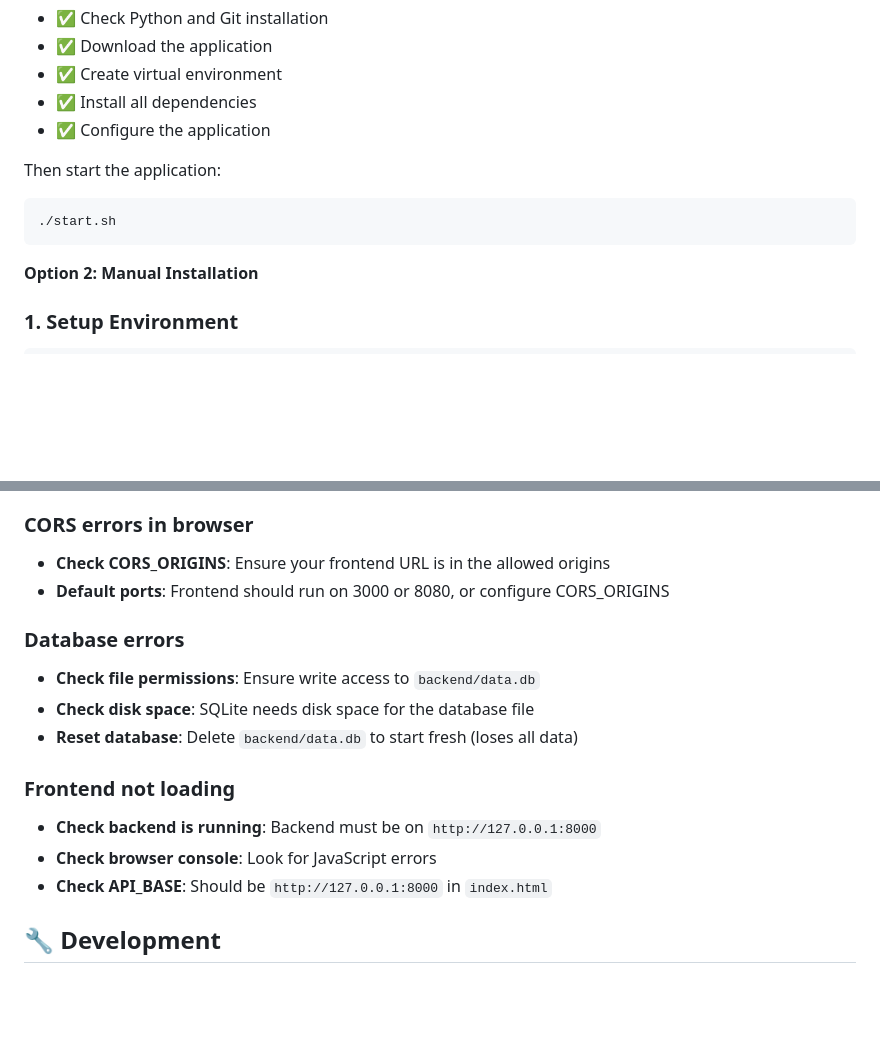
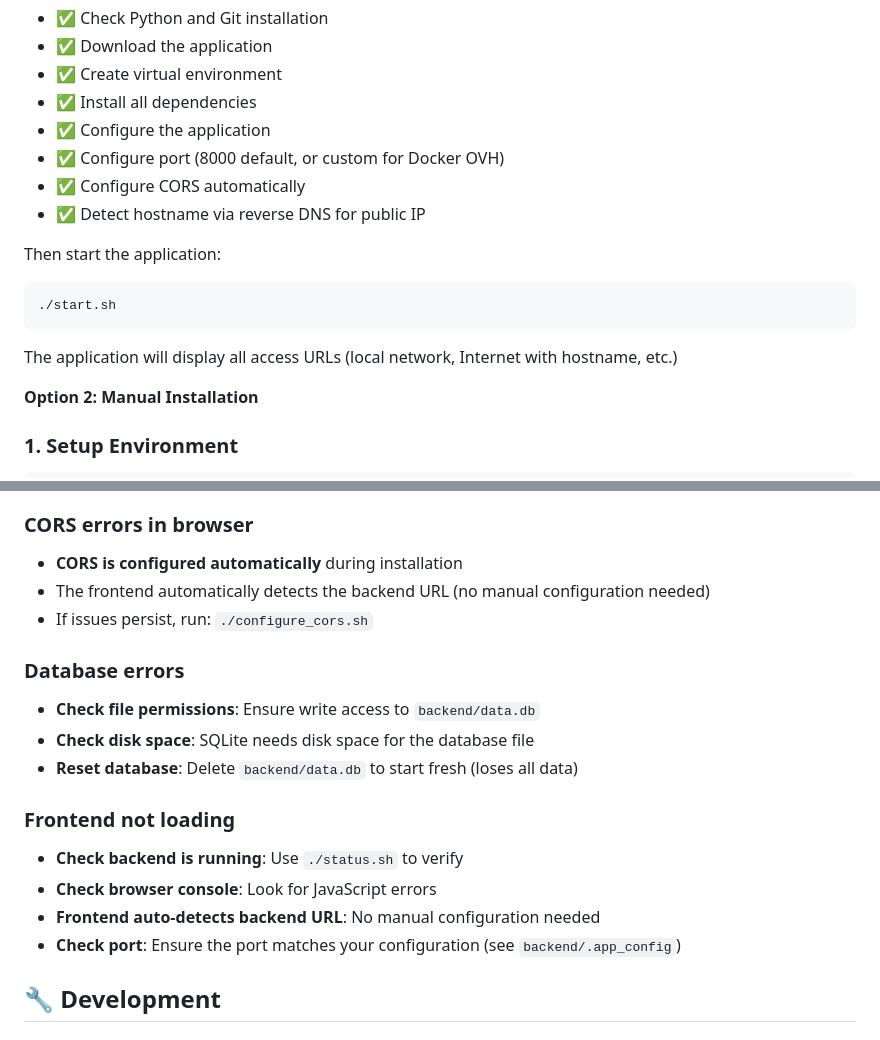
Before and after one commit to thomaslorineau/Customer_feedbacks_tracker, a Markdown page: README.md, 2 parts joined by grey strips. Rendered like a GitHub page; blank space fills up the shorter version.

````diff
--- a/README.md
+++ b/README.md
@@ -148,11 +148,16 @@ The script will automatically:
 - ✅ Create virtual environment
 - ✅ Install all dependencies
 - ✅ Configure the application
+- ✅ Configure port (8000 default, or custom for Docker OVH)
+- ✅ Configure CORS automatically
+- ✅ Detect hostname via reverse DNS for public IP
 
 Then start the application:
 ```bash
 ./start.sh
 ```
+
+The application will display all access URLs (local network, Internet with hostname, etc.)
 
 **Option 2: Manual Installation**
 
@@ -337,8 +342,9 @@ Some APIs have rate limiting:
 - **X/Twitter**: Nitter instances may be down, try again later
 
 ### CORS errors in browser
-- **Check CORS_ORIGINS**: Ensure your frontend URL is in the allowed origins
-- **Default ports**: Frontend should run on 3000 or 8080, or configure CORS_ORIGINS
+- **CORS is configured automatically** during installation
+- The frontend automatically detects the backend URL (no manual configuration needed)
+- If issues persist, run: `./configure_cors.sh`
 
 ### Database errors
 - **Check file permissions**: Ensure write access to `backend/data.db`
@@ -346,9 +352,10 @@ Some APIs have rate limiting:
 - **Reset database**: Delete `backend/data.db` to start fresh (loses all data)
 
 ### Frontend not loading
-- **Check backend is running**: Backend must be on `http://127.0.0.1:8000`
+- **Check backend is running**: Use `./status.sh` to verify
 - **Check browser console**: Look for JavaScript errors
-- **Check API_BASE**: Should be `http://127.0.0.1:8000` in `index.html`
+- **Frontend auto-detects backend URL**: No manual configuration needed
+- **Check port**: Ensure the port matches your configuration (see `backend/.app_config`)
 
 ## 🔧 Development
 
````
Also changed, not shown: IMPLEMENTATION.md (+54 -61 lines).
